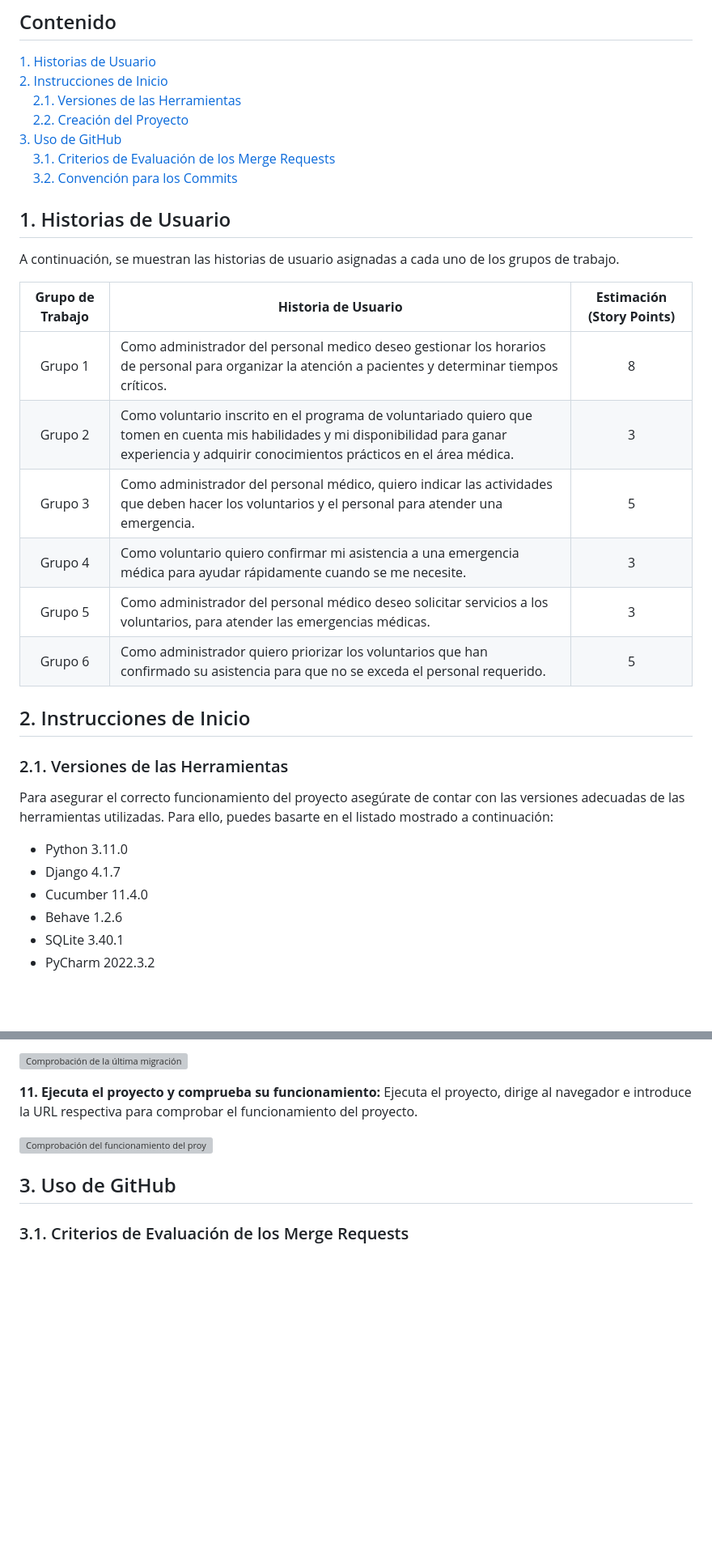
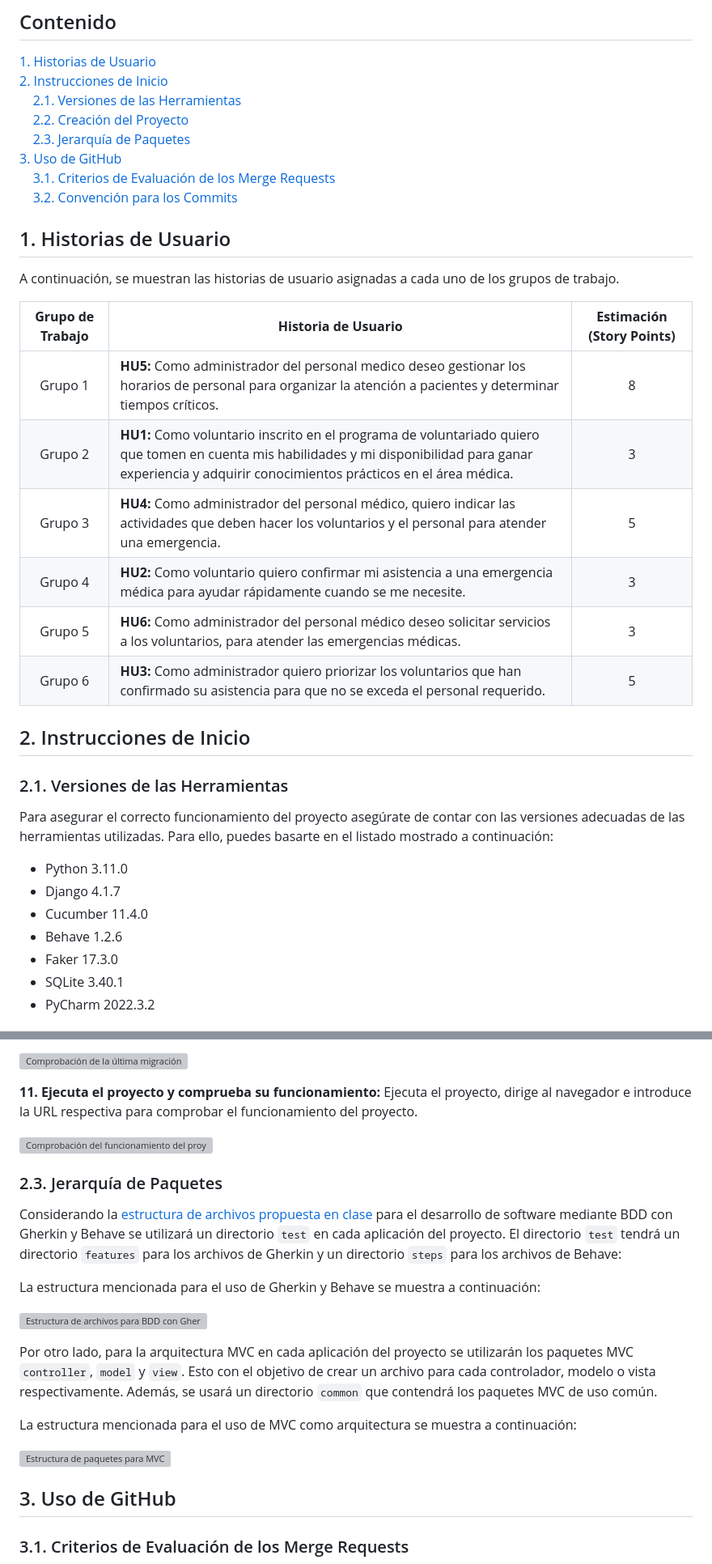
Before and after one commit to cristhianmunoz/Sistema-de-Gestion-de-Horarios-y-Notificaciones, a Markdown page: README.md, 2 parts joined by grey strips. Shown at 81% size. Rendered like a GitHub page; blank space fills up the shorter version; grey boxes are pictures that could not be loaded.

Commit message:
Update: README.md actualizado
El fichero README.md fue actualizado para incluir una sección que explica la jerarquía de paquetes que se utilizarán para el desarrollo del proyecto mediante MVC y BDD con Gherkin y Behave.

````diff
--- a/README.md
+++ b/README.md
@@ -7,6 +7,7 @@ Una aplicación web para la planificación eficiente del tiempo de trabajo en or
 [2. Instrucciones de Inicio](#2-instrucciones-de-inicio)
 &nbsp;&nbsp;&nbsp;&nbsp;[2.1. Versiones de las Herramientas](#21-versiones-de-las-herramientas)
 &nbsp;&nbsp;&nbsp;&nbsp;[2.2. Creación del Proyecto](#22-creación-del-proyecto)
+&nbsp;&nbsp;&nbsp;&nbsp;[2.3. Jerarquía de Paquetes](#23-jerarquía-de-paquetes)
 [3. Uso de GitHub](#3-uso-de-github)
 &nbsp;&nbsp;&nbsp;&nbsp;[3.1. Criterios de Evaluación de los Merge Requests](#31-criterios-de-evaluación-de-los-merge-requests)
 &nbsp;&nbsp;&nbsp;&nbsp;[3.2. Convención para los Commits](#32-convención-para-los-commits)
@@ -15,14 +16,14 @@ Una aplicación web para la planificación eficiente del tiempo de trabajo en or
 
 A continuación, se muestran las historias de usuario asignadas a cada uno de los grupos de trabajo.
 
-| **Grupo de Trabajo** | **Historia de Usuario**                                                                                                                                                                             | **Estimación (Story Points)** |
-|:--------------------:|-----------------------------------------------------------------------------------------------------------------------------------------------------------------------------------------------------|:-----------------------------:|
-|       Grupo 1        | Como administrador del personal medico deseo gestionar los horarios de personal para organizar la atención a pacientes y determinar tiempos críticos.                                               |               8               |
-|       Grupo 2        | Como voluntario inscrito en el programa de voluntariado quiero que tomen en cuenta mis habilidades y mi disponibilidad para ganar experiencia y adquirir conocimientos prácticos en el área médica. |               3               |
-|       Grupo 3        | Como administrador del personal médico, quiero indicar las actividades que deben hacer los voluntarios y el personal para atender una emergencia.                                                   |               5               |
-|       Grupo 4        | Como voluntario quiero confirmar mi asistencia a una emergencia médica para ayudar rápidamente cuando se me necesite.                                                                               |               3               |
-|       Grupo 5        | Como administrador del personal médico deseo solicitar servicios a los voluntarios, para atender las emergencias médicas.                                                                           |               3               |
-|       Grupo 6        | Como administrador quiero priorizar los voluntarios que han confirmado su asistencia para que no se exceda el personal requerido.                                                                   |               5               |
+| **Grupo de Trabajo** | **Historia de Usuario**                                                                                                                                                                                      | **Estimación (Story Points)** |
+|:--------------------:|--------------------------------------------------------------------------------------------------------------------------------------------------------------------------------------------------------------|:-----------------------------:|
+|       Grupo 1        | **HU5:** Como administrador del personal medico deseo gestionar los horarios de personal para organizar la atención a pacientes y determinar tiempos críticos.                                               |               8               |
+|       Grupo 2        | **HU1:** Como voluntario inscrito en el programa de voluntariado quiero que tomen en cuenta mis habilidades y mi disponibilidad para ganar experiencia y adquirir conocimientos prácticos en el área médica. |               3               |
+|       Grupo 3        | **HU4:** Como administrador del personal médico, quiero indicar las actividades que deben hacer los voluntarios y el personal para atender una emergencia.                                                   |               5               |
+|       Grupo 4        | **HU2:** Como voluntario quiero confirmar mi asistencia a una emergencia médica para ayudar rápidamente cuando se me necesite.                                                                               |               3               |
+|       Grupo 5        | **HU6:** Como administrador del personal médico deseo solicitar servicios a los voluntarios, para atender las emergencias médicas.                                                                           |               3               |
+|       Grupo 6        | **HU3:** Como administrador quiero priorizar los voluntarios que han confirmado su asistencia para que no se exceda el personal requerido.                                                                   |               5               |
 
 ## 2. Instrucciones de Inicio
 
@@ -34,6 +35,7 @@ Para asegurar el correcto funcionamiento del proyecto asegúrate de contar con l
 * Django 4.1.7
 * Cucumber 11.4.0
 * Behave 1.2.6
+* Faker 17.3.0
 * SQLite 3.40.1
 * PyCharm 2022.3.2
 
@@ -89,6 +91,20 @@ Es recomendable crear un ambiente virtual de Python que se utilizará únicament
 
 ![Comprobación del funcionamiento del proyecto](https://i.ibb.co/3sHdDmp/12.png)
 
+### 2.3. Jerarquía de Paquetes
+
+Considerando la [estructura de archivos propuesta en clase](https://coggle.it/diagram/YKwIGLwdFm3ufpye/t/bdd/bbc003c7d1c0544999001d47e8effe4a9987a3226e473307526633410016956a) para el desarrollo de software mediante BDD con Gherkin y Behave se utilizará un directorio ```test``` en cada aplicación del proyecto. El directorio ```test``` tendrá un directorio ```features``` para los archivos de Gherkin y un directorio ```steps``` para los archivos de Behave:
+
+La estructura mencionada para el uso de Gherkin y Behave se muestra a continuación:
+
+![Estructura de archivos para BDD con Gherkin y Behave](https://i.ibb.co/LzP5bRV/BDD.png)
+
+Por otro lado, para la arquitectura MVC en cada aplicación del proyecto se utilizarán los paquetes MVC ```controller```, ```model``` y ```view```. Esto con el objetivo de crear un archivo para cada controlador, modelo o vista respectivamente. Además, se usará un directorio ```common``` que contendrá los paquetes MVC de uso común.
+
+La estructura mencionada para el uso de MVC como arquitectura se muestra a continuación:
+
+![Estructura de paquetes para MVC](https://i.ibb.co/Y8KdxFj/MVC.png)
+
 ## 3. Uso de GitHub
 
 ### 3.1. Criterios de Evaluación de los Merge Requests
````
